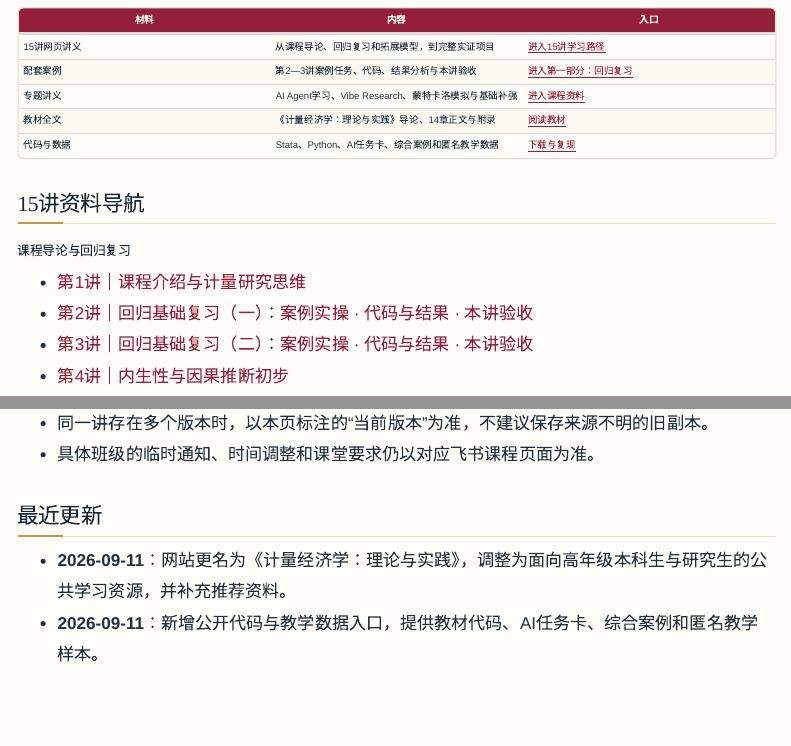
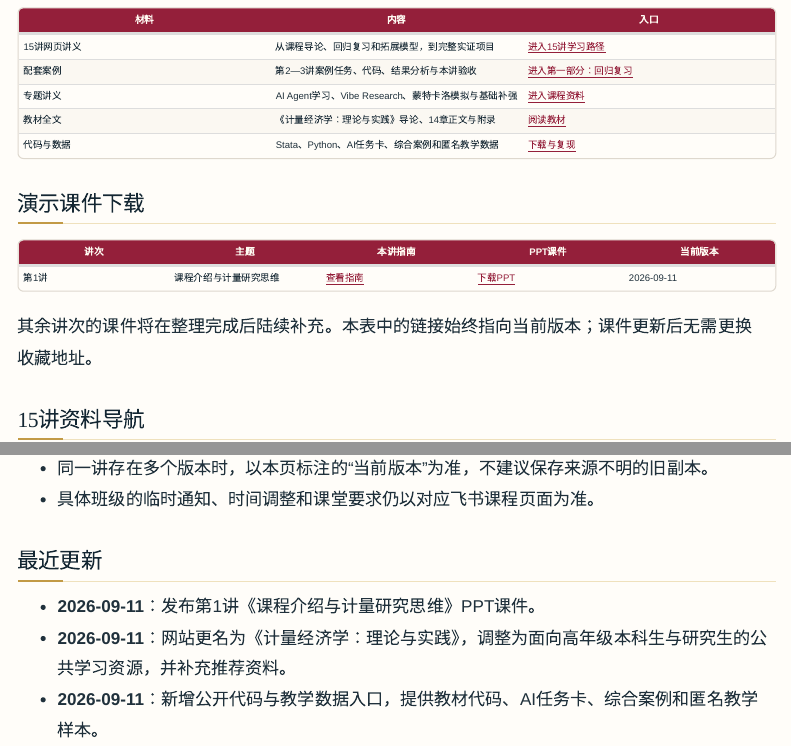
Before and after one commit to zhang-chenglei/Econometrics-course, a Quarto document (course/updates.qmd): the page in a window 1100 px wide, from 250 px down, and a second part further down, joined at a grey line. Rendered offline with R 4.5, knitr and Pandoc in place of Quarto, with nearby package versions; menus at the side of the page are left out.

Commit message:
发布第一讲PPT课件

```diff
--- a/course/updates.qmd
+++ b/course/updates.qmd
@@ -16,11 +16,19 @@ pagetitle: "课件与更新｜持续发布"
 | 教材全文 | 《计量经济学：理论与实践》导论、14章正文与附录 | [阅读教材](textbook.qmd) |
 | 代码与数据 | Stata、Python、AI任务卡、综合案例和匿名教学数据 | [下载与复现](materials.qmd) |
 
+## 演示课件下载
+
+| 讲次 | 主题 | 本讲指南 | PPT课件 | 当前版本 |
+|---|---|---|---|---|
+| 第1讲 | 课程介绍与计量研究思维 | [查看指南](intro.qmd) | [下载PPT](../materials/slides/lecture01-intermediate-econometrics-introduction.pptx) | 2026-09-11 |
+
+其余讲次的课件将在整理完成后陆续补充。本表中的链接始终指向当前版本；课件更新后无需更换收藏地址。
+
 ## 15讲资料导航
 
 ### 课程导论与回归复习
 
-- [第1讲｜课程介绍与计量研究思维](intro.qmd)
+- [第1讲｜课程介绍与计量研究思维](intro.qmd) · [下载PPT课件](../materials/slides/lecture01-intermediate-econometrics-introduction.pptx)
 - [第2讲｜回归基础复习（一）](part1_guide.qmd)：[案例实操](lesson2_lab.qmd) · [代码与结果](lesson2_code.qmd) · [本讲验收](lesson2_check.qmd)
 - [第3讲｜回归基础复习（二）](ch01.qmd)：[案例实操](lesson3_lab.qmd) · [代码与结果](lesson3_code.qmd) · [本讲验收](lesson3_check.qmd)
 - [第4讲｜内生性与因果推断初步](ch02.qmd)
@@ -51,6 +59,7 @@ pagetitle: "课件与更新｜持续发布"
 
 ## 最近更新
 
+- **2026-09-11**：发布第1讲《课程介绍与计量研究思维》PPT课件。
 - **2026-09-11**：网站更名为《计量经济学：理论与实践》，调整为面向高年级本科生与研究生的公共学习资源，并补充推荐资料。
 - **2026-09-11**：新增公开代码与教学数据入口，提供教材代码、AI任务卡、综合案例和匿名教学样本。
 
```
Also changed, not shown: 1 other file.
